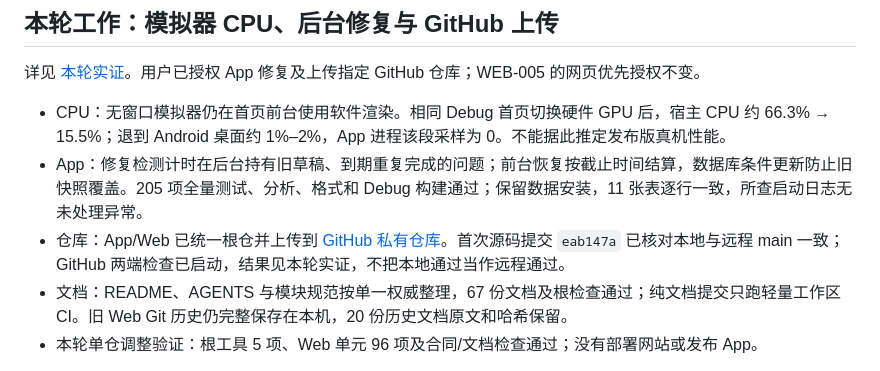
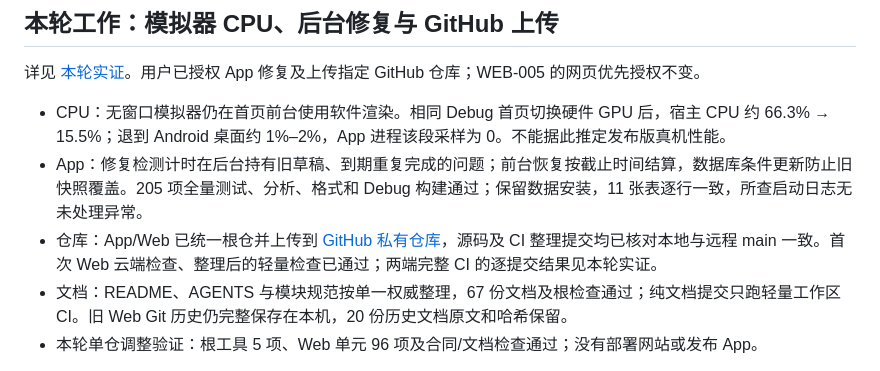
Before and after one commit to zhuojun-han/tank, a Markdown page: docs/CURRENT_STATUS.md, the part around the change. GitHub-like rendering.

Commit message:
Document verified upload and CI status

```diff
--- a/docs/CURRENT_STATUS.md
+++ b/docs/CURRENT_STATUS.md
@@ -8,7 +8,7 @@
 
 - CPU：无窗口模拟器仍在首页前台使用软件渲染。相同 Debug 首页切换硬件 GPU 后，宿主 CPU 约 66.3% → 15.5%；退到 Android 桌面约 1%–2%，App 进程该段采样为 0。不能据此推定发布版真机性能。
 - App：修复检测计时在后台持有旧草稿、到期重复完成的问题；前台恢复按截止时间结算，数据库条件更新防止旧快照覆盖。205 项全量测试、分析、格式和 Debug 构建通过；保留数据安装，11 张表逐行一致，所查启动日志无未处理异常。
-- 仓库：App/Web 已统一根仓并上传到 [GitHub 私有仓库](https://github.com/zhuojun-han/tank)。首次源码提交 `eab147a` 已核对本地与远程 main 一致；GitHub 两端检查已启动，结果见本轮实证，不把本地通过当作远程通过。
+- 仓库：App/Web 已统一根仓并上传到 [GitHub 私有仓库](https://github.com/zhuojun-han/tank)，源码及 CI 整理提交均已核对本地与远程 main 一致。首次 Web 云端检查、整理后的轻量检查已通过；两端完整 CI 的逐提交结果见本轮实证。
 - 文档：README、AGENTS 与模块规范按单一权威整理，67 份文档及根检查通过；纯文档提交只跑轻量工作区 CI。旧 Web Git 历史仍完整保存在本机，20 份历史文档原文和哈希保留。
 - 本轮单仓调整验证：根工具 5 项、Web 单元 96 项及合同/文档检查通过；没有部署网站或发布 App。
 
```
Also changed, not shown: docs/coordination/android-cpu-and-repository-2026-09-08.md (+2 -0 lines).
